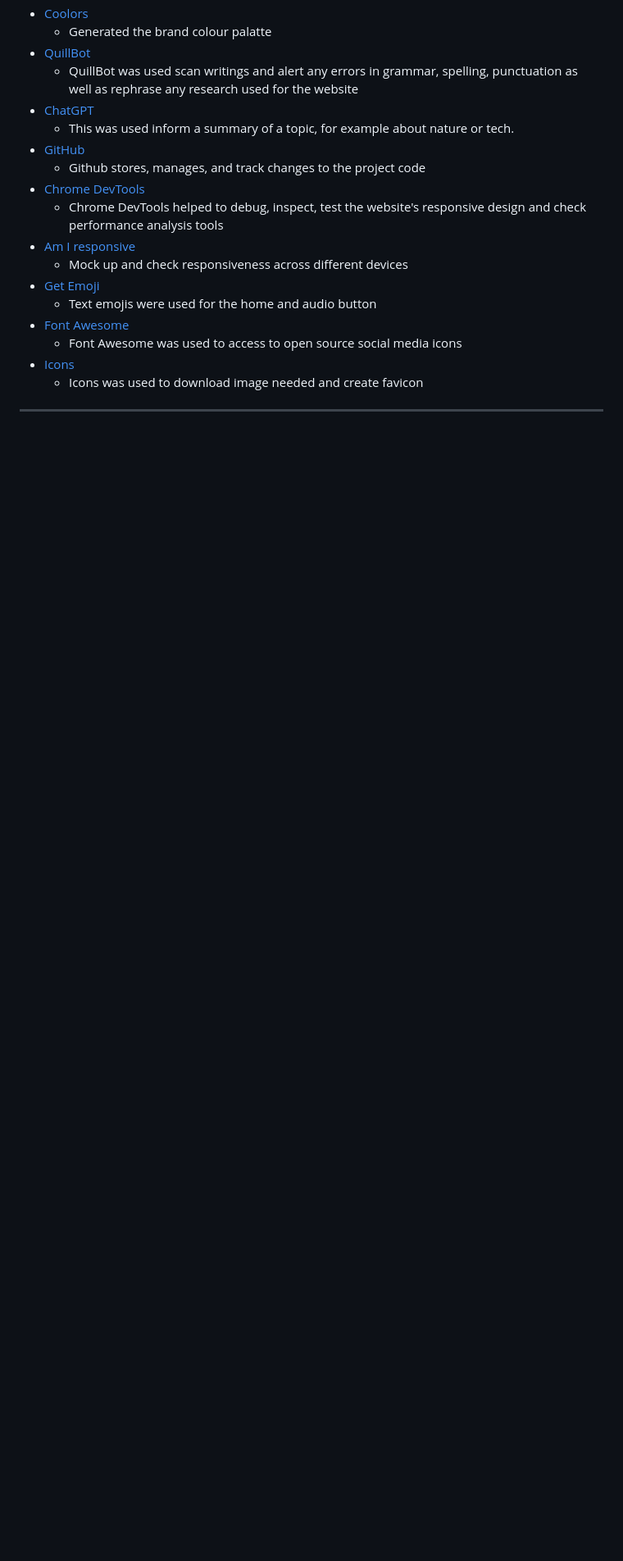
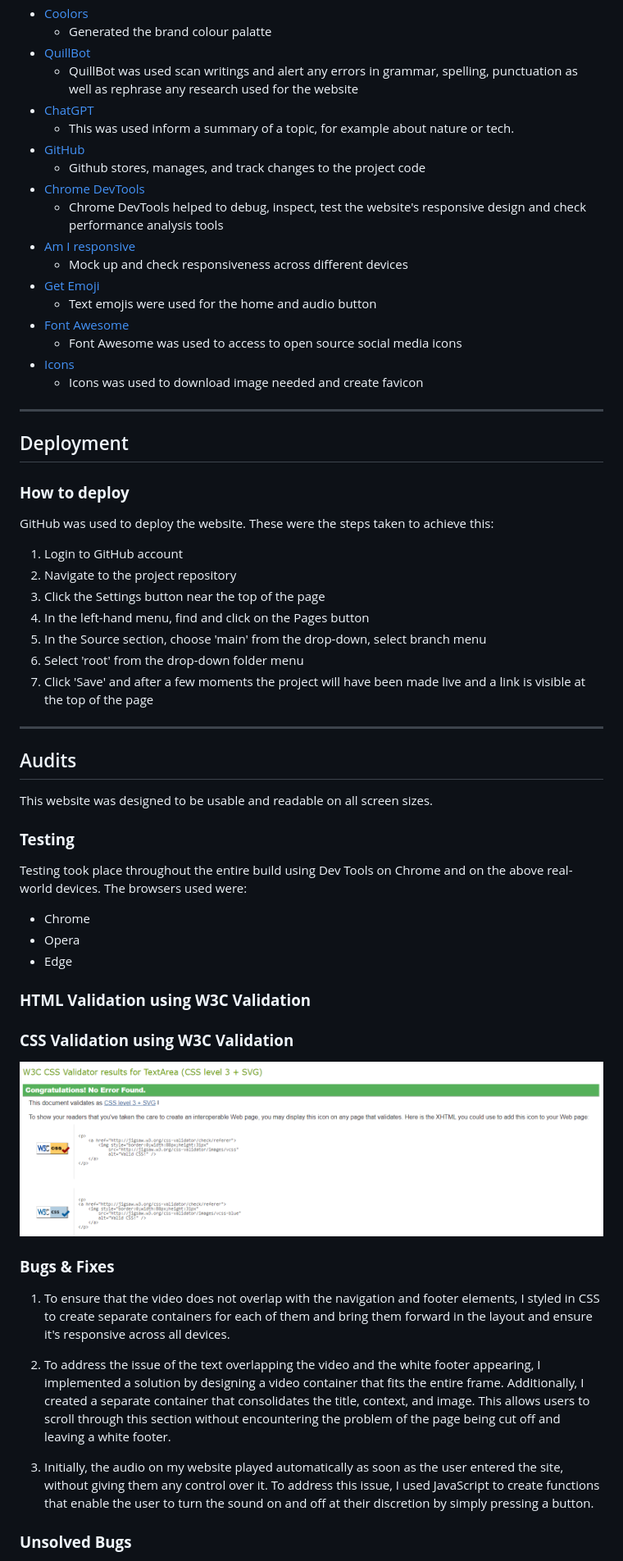
Before and after one commit to sharonfranciscofaria/chooseyourpath, a Markdown page: README.md, the part around the change printed below. Shown: that part at 82% size. GitHub-like rendering; blank space fills up the shorter version.

Commit message:
Add deployment, audits, bugs/fixes and credits to readme

```diff
--- a/README.md
+++ b/README.md
@@ -303,3 +303,47 @@ For this game, I used Pixabay to discover an audio that is free of copyright. I
     - Icons was used to download image needed and create favicon
 
 ---
+## Deployment
+
+### **How to deploy**
+
+GitHub was used to deploy the website. These were the steps taken to achieve this:
+
+1. Login to GitHub account
+2. Navigate to the project repository
+3. Click the Settings button near the top of the page
+4. In the left-hand menu, find and click on the Pages button
+5. In the Source section, choose 'main' from the drop-down, select branch menu
+6. Select 'root' from the drop-down folder menu
+7. Click 'Save' and after a few moments the project will have been made live and a link is visible at the top of the page
+
+---
+
+## Audits
+
+This website was designed to be usable and readable on all screen sizes.
+
+### **Testing**
+
+Testing took place throughout the entire build using Dev Tools on Chrome and on the above real-world devices. The browsers used were:
+- Chrome
+- Opera
+- Edge
+
+### **HTML Validation using W3C Validation**
+
+
+### **CSS Validation using W3C Validation**
+
+![screenshot of CSS validation](assets/images/CSS.PNG)
+
+
+### **Bugs & Fixes**
+ 1. To ensure that the video does not overlap with the navigation and footer elements, I styled in CSS to create separate containers for each of them and bring them forward in the layout and ensure it's responsive across all devices.
+
+ 2. To address the issue of the text overlapping the video and the white footer appearing, I implemented a solution by designing a video container that fits the entire frame. Additionally, I created a separate container that consolidates the title, context, and image. This allows users to scroll through this section without encountering the problem of the page being cut off and leaving a white footer.
+
+ 3. Initially, the audio on my website played automatically as soon as the user entered the site, without giving them any control over it. To address this issue, I used JavaScript to create functions that enable the user to turn the sound on and off at their discretion by simply pressing a button.
+
+### **Unsolved Bugs**
+
```
Also changed, not shown: other parts of README.md (+46 -0 lines).
